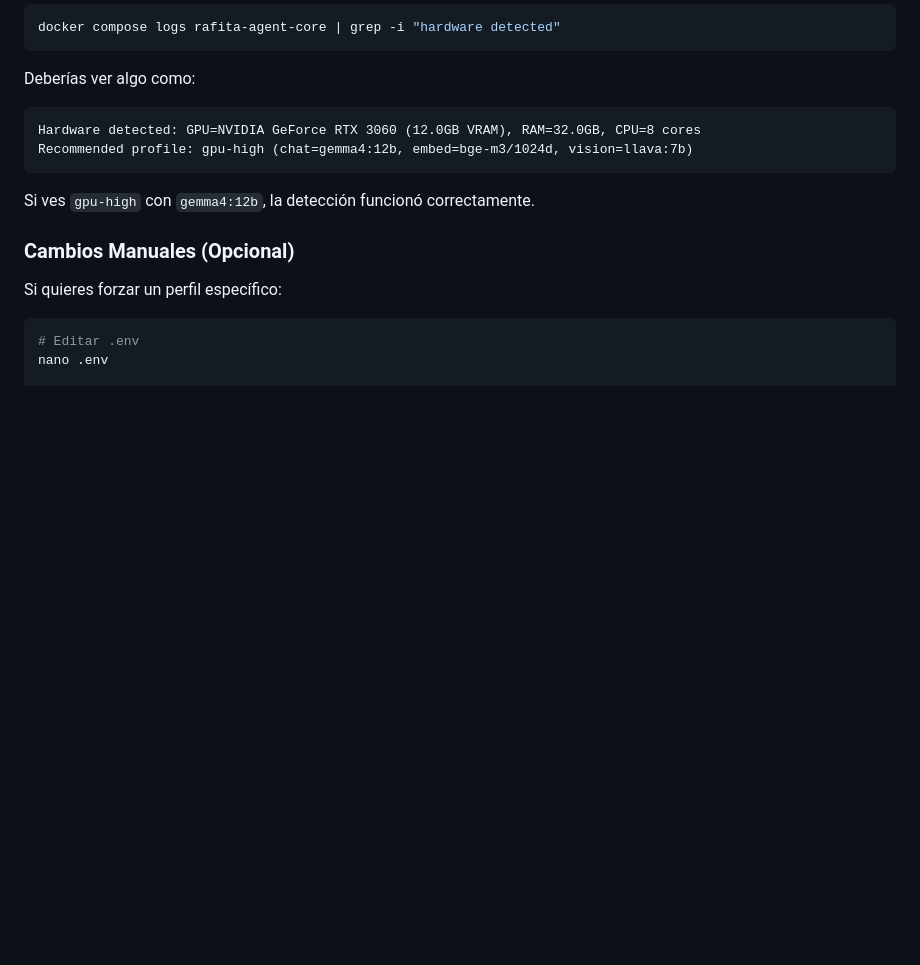
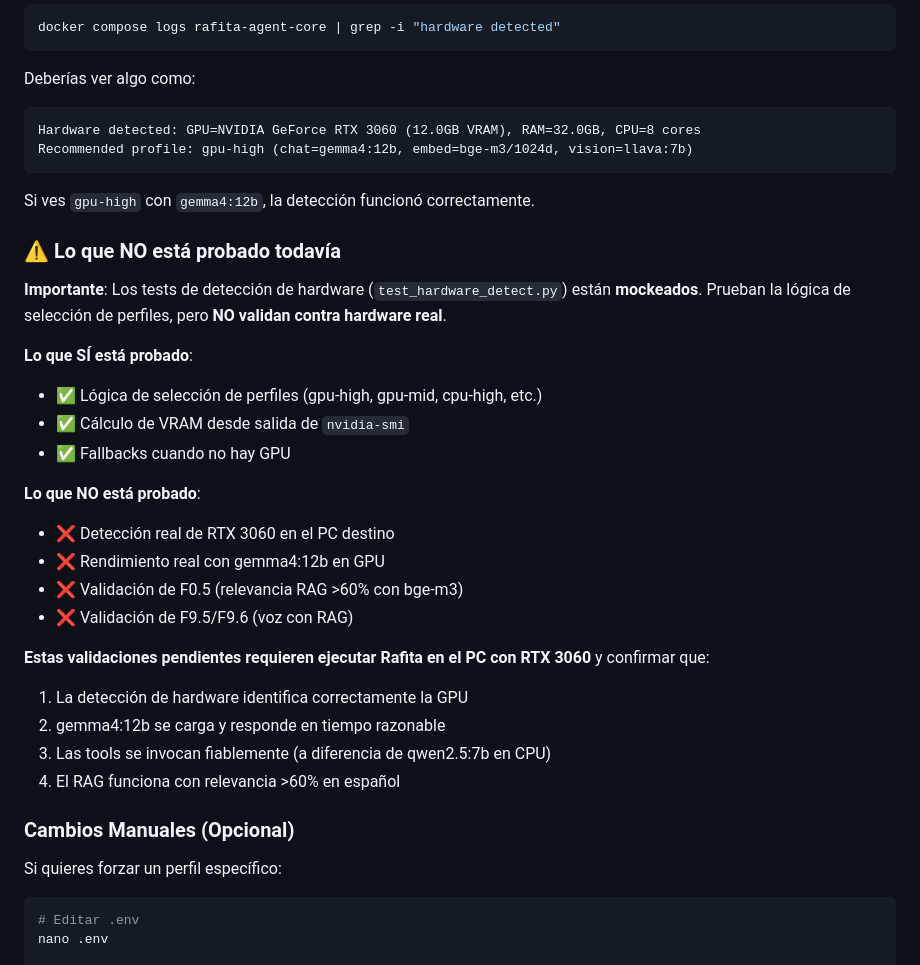
Before and after one commit to rufae/Rafita, a Markdown page: MIGRATION.md, the part around one of its changes. Rendered like a GitHub page; blank space fills up the shorter version.

```diff
--- a/MIGRATION.md
+++ b/MIGRATION.md
@@ -319,6 +368,27 @@ Recommended profile: gpu-high (chat=gemma4:12b, embed=bge-m3/1024d, vision=llava
 
 Si ves `gpu-high` con `gemma4:12b`, la detección funcionó correctamente.
 
+### ⚠️ Lo que NO está probado todavía
+
+**Importante**: Los tests de detección de hardware (`test_hardware_detect.py`) están **mockeados**. Prueban la lógica de selección de perfiles, pero **NO validan contra hardware real**.
+
+**Lo que SÍ está probado**:
+- ✅ Lógica de selección de perfiles (gpu-high, gpu-mid, cpu-high, etc.)
+- ✅ Cálculo de VRAM desde salida de `nvidia-smi`
+- ✅ Fallbacks cuando no hay GPU
+
+**Lo que NO está probado**:
+- ❌ Detección real de RTX 3060 en el PC destino
+- ❌ Rendimiento real con gemma4:12b en GPU
+- ❌ Validación de F0.5 (relevancia RAG >60% con bge-m3)
+- ❌ Validación de F9.5/F9.6 (voz con RAG)
+
+**Estas validaciones pendientes requieren ejecutar Rafita en el PC con RTX 3060** y confirmar que:
+1. La detección de hardware identifica correctamente la GPU
+2. gemma4:12b se carga y responde en tiempo razonable
+3. Las tools se invocan fiablemente (a diferencia de qwen2.5:7b en CPU)
+4. El RAG funciona con relevancia >60% en español
+
 ### Cambios Manuales (Opcional)
 
 Si quieres forzar un perfil específico:
```
Also changed, not shown: other parts of MIGRATION.md (+49 -0 lines).
